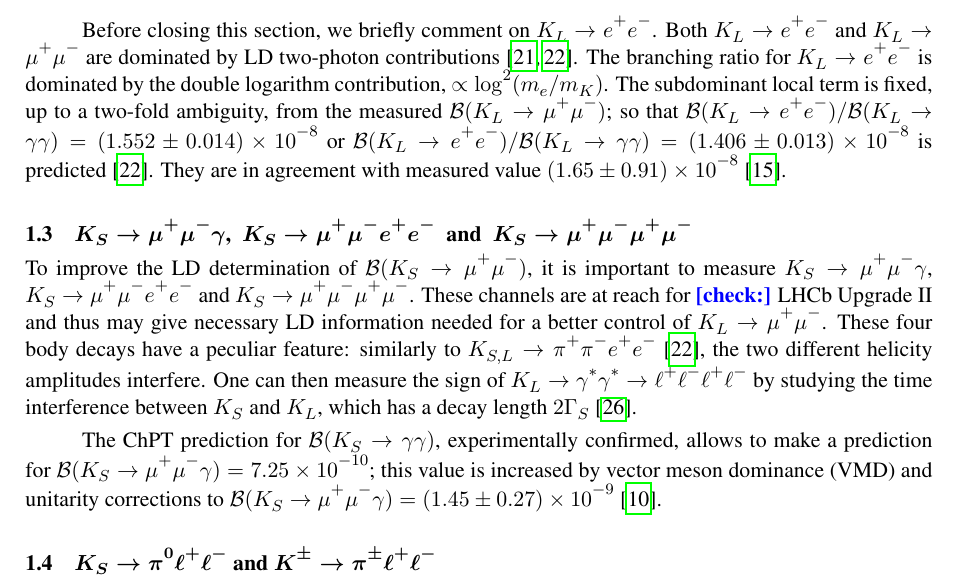
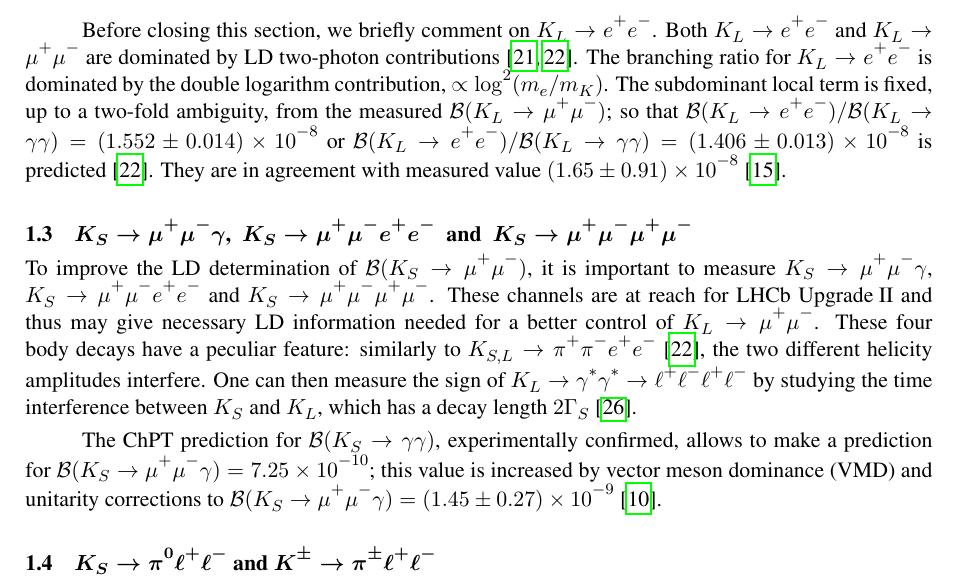
Before and after one commit to zupanje/HL-HE-LHC-Physics-Workshop-Report-5mm-WG4-Opportunities-in-Flavour-Physics, a LaTeX document (section4/section.tex): part of page 4 of 11, cut so that both start at the same text. Compiled offline with pdfLaTeX.

Commit message:
section 4

```diff
--- a/section4/section.tex
+++ b/section4/section.tex
@@ -204,7 +204,7 @@ Right panel: the $K \to \mu^+ \mu^- $  time distributions in the SM for several
 
 
 To improve the LD determination of $\mathcal{B}(K_S \to \mu^+ \mu^-)$, it is important  to measure $K_S \to  \mu^+ \mu^- \gamma $, $K_S \to \mu^+ \mu^- e^+ e^-$  and $K_S \to \mu^+ \mu^- \mu^+ \mu^-$.
-These channels are at reach for \td{check:} LHCb \upgradetwo
+These channels are at reach for  LHCb \upgradetwo
 %a high intensity machine
 and thus may give necessary LD  information needed for a better control of $K_{L}\rightarrow \mu^+ \mu^-$.
 These four body decays have a peculiar feature: similarly to $K_{S,L}\rightarrow \pi ^+ \pi ^- e^+ e^- $ \cite{Cirigliano:2011ny},
```
